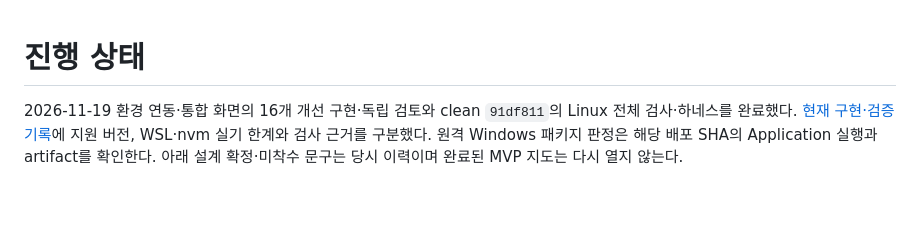
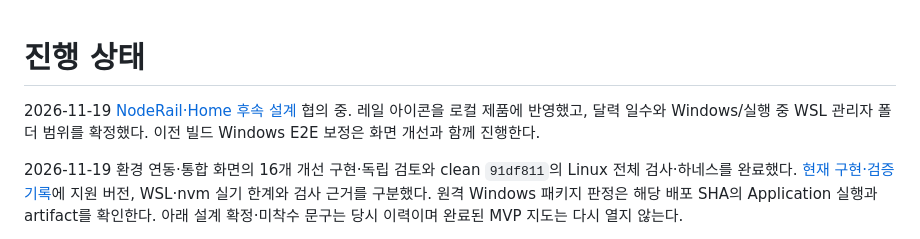
Before and after one commit to kdydesign/simple-timeline, a Markdown page: docs/wayfinder/STATUS.md, the part around the change. GitHub-like rendering; blank space fills up the shorter version.

Commit message:
Document NodeRail and Home design options and Windows CI follow-up

```diff
--- a/docs/wayfinder/STATUS.md
+++ b/docs/wayfinder/STATUS.md
@@ -1,4 +1,6 @@
 # 진행 상태
+
+2026-11-19 [NodeRail·Home 후속 설계](../design/workrail-node-detail.md) 협의 중. 레일 아이콘을 로컬 제품에 반영했고, 달력 일수와 Windows/실행 중 WSL 관리자 폴더 범위를 확정했다. 이전 빌드 Windows E2E 보정은 화면 개선과 함께 진행한다.
 
 2026-11-19 환경 연동·통합 화면의 16개 개선 구현·독립 검토와 clean `91df811`의 Linux 전체 검사·하네스를 완료했다. [현재 구현·검증 기록](../implementation/2026-11-19-workrail-environments.md)에 지원 버전, WSL·nvm 실기 한계와 검사 근거를 구분했다. 원격 Windows 패키지 판정은 해당 배포 SHA의 Application 실행과 artifact를 확인한다. 아래 설계 확정·미착수 문구는 당시 이력이며 완료된 MVP 지도는 다시 열지 않는다.
 
```
Also changed, not shown: docs/agents/domain.md (+1 -0 lines), docs/design/workrail-node-detail.md (added, +58 -0 lines), docs/design/mockups/workrail-detail-home.png (added), docs/design/mockups/workrail-detail-panel.png (added), docs/design/mockups/workrail-detail-search.png (added), 1 other file.
